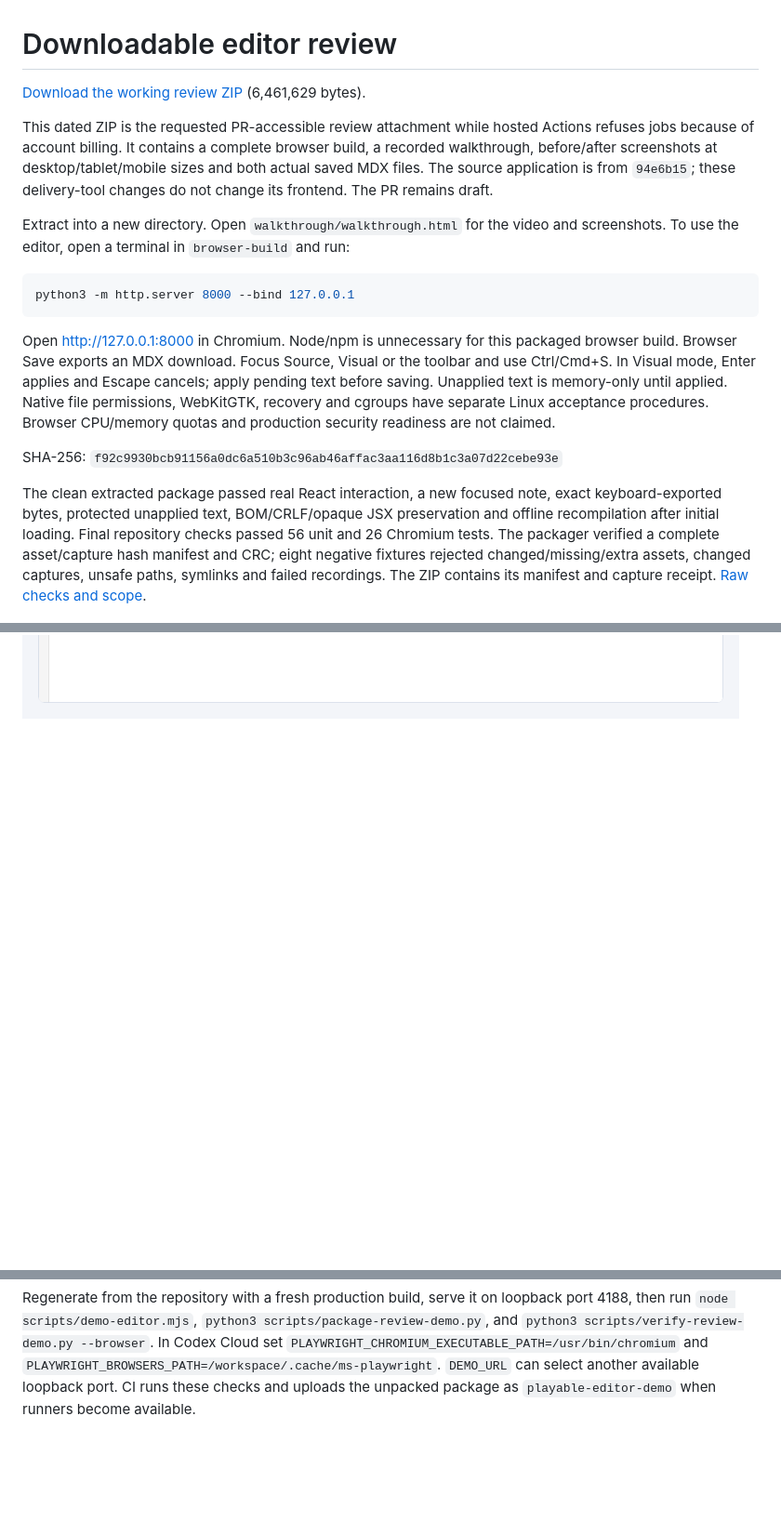
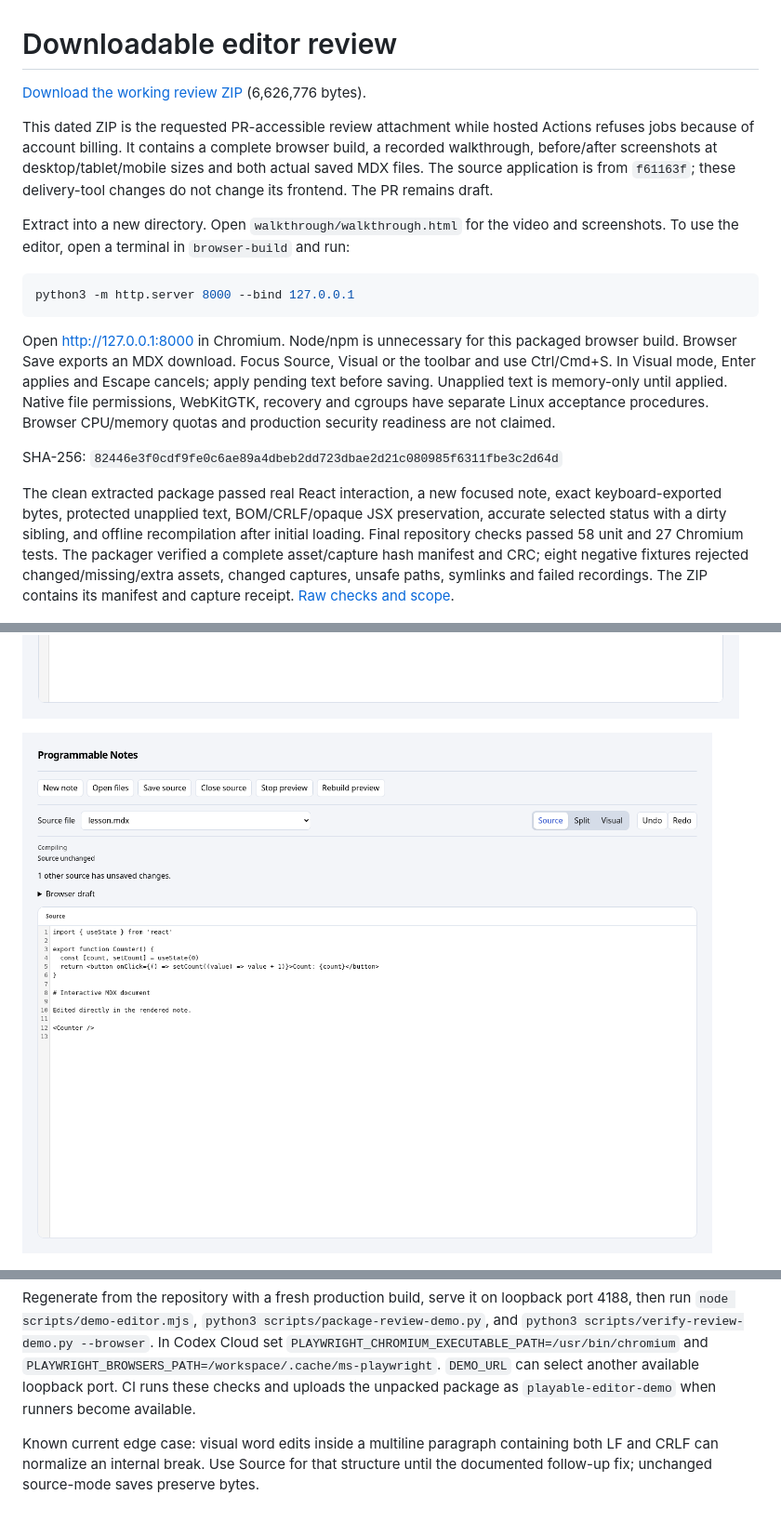
Before and after one commit to TomasDelon/programmable-notes, a Markdown page: docs/demo/README.md, 3 parts joined by grey strips. Shown at 93% size. GitHub-like rendering; pictures changed too: docs/demo/dirty-sibling.png (added); blank space fills up the shorter version.

Commit message:
docs: deliver verified browser demo with source-owned save status

```diff
--- a/docs/demo/README.md
+++ b/docs/demo/README.md
@@ -1,12 +1,12 @@
 # Downloadable editor review
 
 [Download the working review ZIP](programmable-notes-review-2026-11-19.zip?raw=true)
-(6,461,629 bytes).
+(6,626,776 bytes).
 
 This dated ZIP is the requested PR-accessible review attachment while hosted
 Actions refuses jobs because of account billing. It contains a complete browser
 build, a recorded walkthrough, before/after screenshots at desktop/tablet/mobile
-sizes and both actual saved MDX files. The source application is from `94e6b15`;
+sizes and both actual saved MDX files. The source application is from `f61163f`;
 these delivery-tool changes do not change its frontend. The PR remains draft.
 
 Extract into a new directory. Open `walkthrough/walkthrough.html` for the video
@@ -23,11 +23,11 @@ text before saving. Unapplied text is memory-only until applied. Native file per
 WebKitGTK, recovery and cgroups have separate Linux acceptance procedures.
 Browser CPU/memory quotas and production security readiness are not claimed.
 
-SHA-256: `f92c9930bcb91156a0dc6a510b3c96ab46affac3aa116d8b1c3a07d22cebe93e`
+SHA-256: `82446e3f0cdf9fe0c6ae89a4dbeb2dd723dbae2d21c080985f6311fbe3c2d64d`
 
 The clean extracted package passed real React interaction, a new focused note,
 exact keyboard-exported bytes, protected unapplied text, BOM/CRLF/opaque JSX
-preservation and offline recompilation after initial loading. Final repository checks passed
-56 unit and 26 Chromium tests. The packager verified a complete asset/capture hash
+preservation, accurate selected status with a dirty sibling, and offline recompilation after initial loading. Final repository checks passed
+58 unit and 27 Chromium tests. The packager verified a complete asset/capture hash
 manifest and CRC; eight negative fixtures rejected changed/missing/extra assets,
 changed captures, unsafe paths, symlinks and failed recordings. The ZIP contains
@@ -38,6 +38,8 @@ its manifest and capture receipt. [Raw checks and scope](../security-evidence/20
 ![Protected unapplied visual text](pending-edit.png)
 
 ![New note in Source mode](new-note.png)
+
+![Clean selected lesson with an unsaved other source](dirty-sibling.png)
 
 ![Mobile Visual mode](mobile.png)
 
@@ -49,3 +51,7 @@ port 4188, then run `node scripts/demo-editor.mjs`,
 `PLAYWRIGHT_BROWSERS_PATH=/workspace/.cache/ms-playwright`. `DEMO_URL` can select
 another available loopback port. CI runs these checks and uploads the unpacked
 package as `playable-editor-demo` when runners become available.
+
+Known current edge case: visual word edits inside a multiline paragraph containing
+both LF and CRLF can normalize an internal break. Use Source for that structure
+until the documented follow-up fix; unchanged source-mode saves preserve bytes.
```
Also changed, not shown: other parts of docs/demo/README.md (+1 -1 lines), docs/AGENT_PROGRESS.md (+31 -0 lines), docs/IMPLEMENTATION_STATUS.md (+5 -2 lines), 12 other files.
